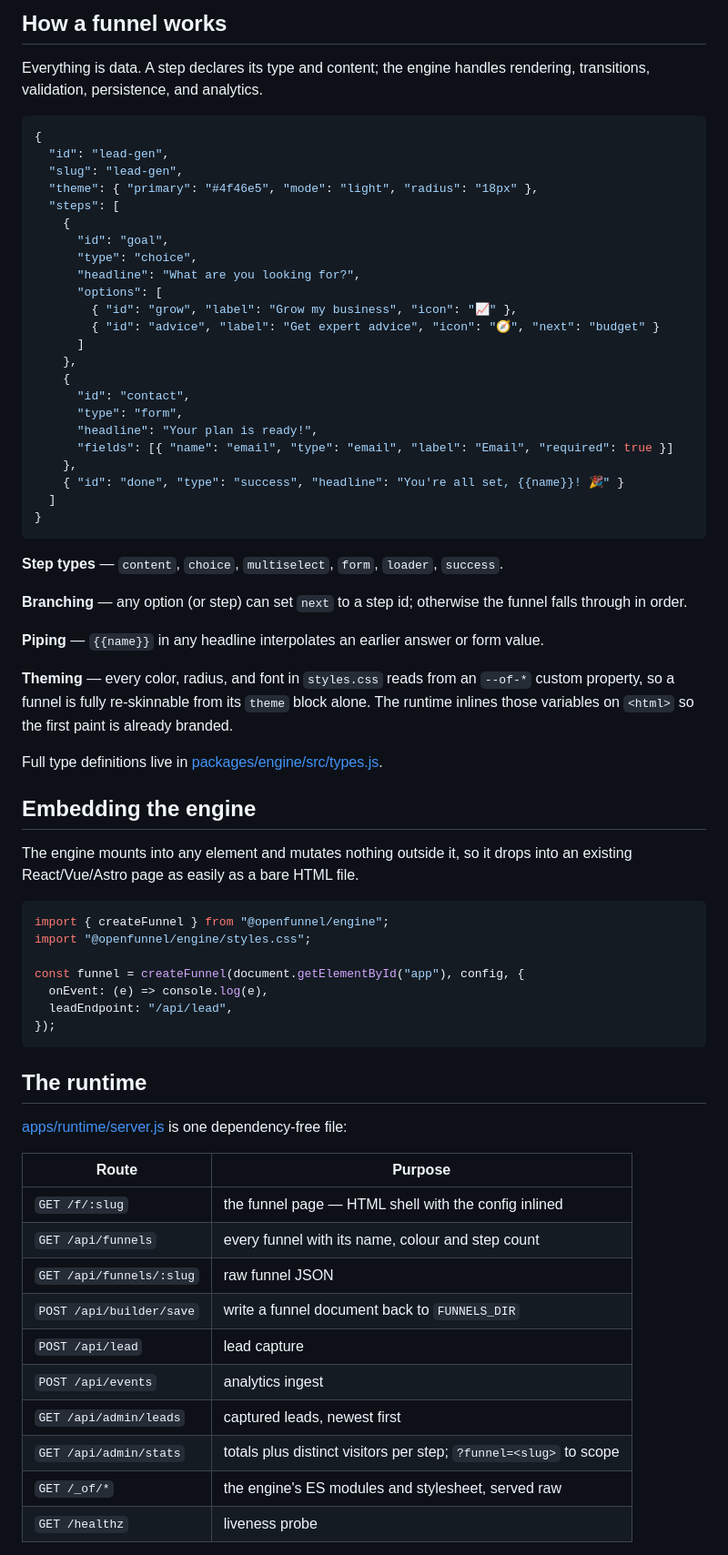
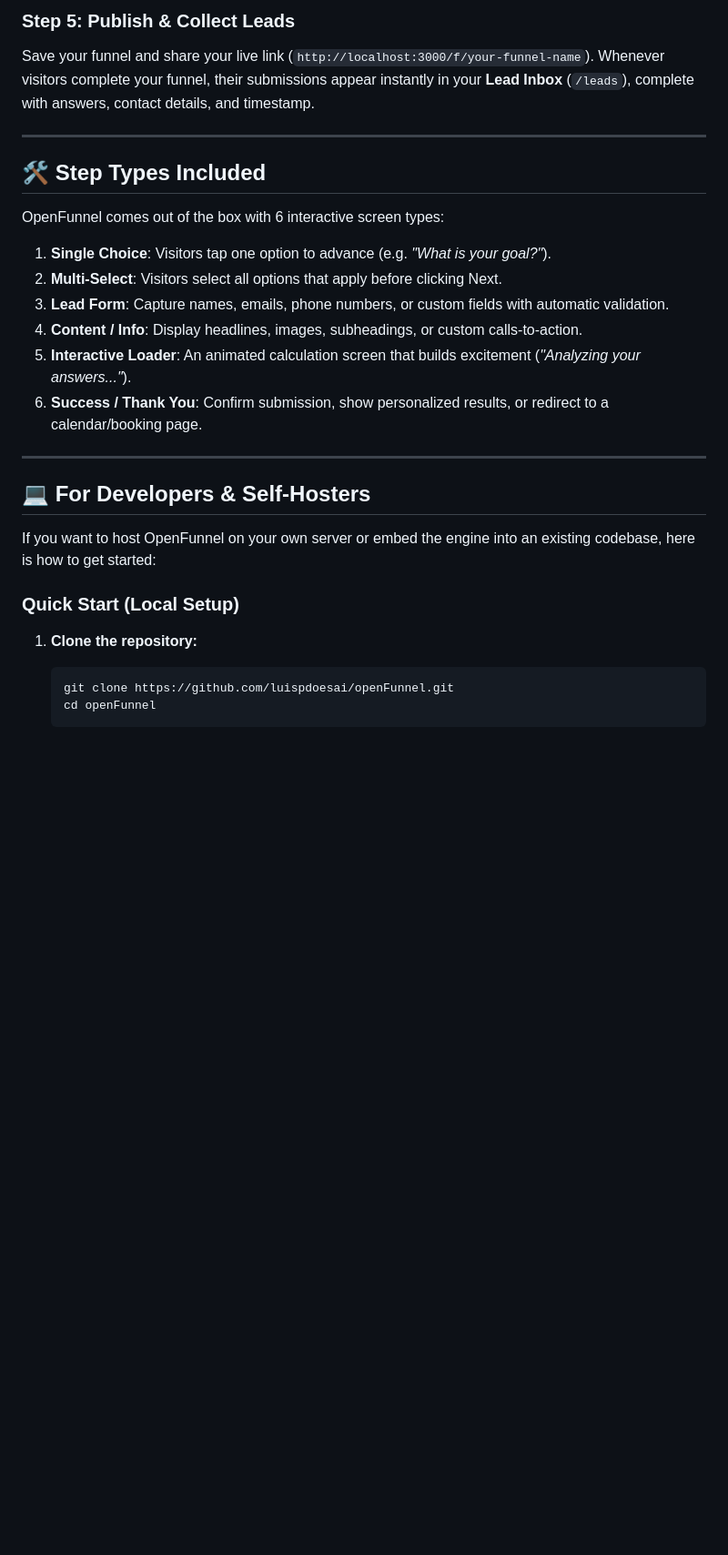
Before and after one commit to en449/openfunnel, a Markdown page: README.md, the part around one of its changes. Shown at 91% size. Rendered like a GitHub page; blank space fills up the shorter version.

Commit message:
docs: improve README with plain-english guide and step-by-step usage

````diff
--- a/README.md
+++ b/README.md
@@ -29,72 +61,32 @@ bun test        # 33 tests across 3 suites
 
-## How a funnel works
+### Step 5: Publish & Collect Leads
+Save your funnel and share your live link (`http://localhost:3000/f/your-funnel-name`).
+Whenever visitors complete your funnel, their submissions appear instantly in your **Lead Inbox** (`/leads`), complete with answers, contact details, and timestamp.
 
-Everything is data. A step declares its type and content; the engine handles rendering, transitions, validation, persistence, and analytics.
+---
 
-```json
-{
-  "id": "lead-gen",
-  "slug": "lead-gen",
-  "theme": { "primary": "#4f46e5", "mode": "light", "radius": "18px" },
-  "steps": [
-    {
-      "id": "goal",
-      "type": "choice",
-      "headline": "What are you looking for?",
-      "options": [
-        { "id": "grow", "label": "Grow my business", "icon": "📈" },
-        { "id": "advice", "label": "Get expert advice", "icon": "🧭", "next": "budget" }
-      ]
-    },
-    {
-      "id": "contact",
-      "type": "form",
-      "headline": "Your plan is ready!",
-      "fields": [{ "name": "email", "type": "email", "label": "Email", "required": true }]
-    },
-    { "id": "done", "type": "success", "headline": "You're all set, {{name}}! 🎉" }
-  ]
-}
-```
+## 🛠️ Step Types Included
 
-**Step types** — `content`, `choice`, `multiselect`, `form`, `loader`, `success`.
+OpenFunnel comes out of the box with 6 interactive screen types:
 
-**Branching** — any option (or step) can set `next` to a step id; otherwise the funnel falls through in order.
+1. **Single Choice**: Visitors tap one option to advance (e.g. *"What is your goal?"*).
+2. **Multi-Select**: Visitors select all options that apply before clicking Next.
+3. **Lead Form**: Capture names, emails, phone numbers, or custom fields with automatic validation.
+4. **Content / Info**: Display headlines, images, subheadings, or custom calls-to-action.
+5. **Interactive Loader**: An animated calculation screen that builds excitement (*"Analyzing your answers..."*).
+6. **Success / Thank You**: Confirm submission, show personalized results, or redirect to a calendar/booking page.
 
-**Piping** — `{{name}}` in any headline interpolates an earlier answer or form value.
+---
 
-**Theming** — every color, radius, and font in `styles.css` reads from an `--of-*` custom property, so a funnel is fully re-skinnable from its `theme` block alone. The runtime inlines those variables on `<html>` so the first paint is already branded.
+## 💻 For Developers & Self-Hosters
 
-Full type definitions live in [packages/engine/src/types.js](packages/engine/src/types.js).
+If you want to host OpenFunnel on your own server or embed the engine into an existing codebase, here is how to get started:
 
-## Embedding the engine
+### Quick Start (Local Setup)
 
-The engine mounts into any element and mutates nothing outside it, so it drops into an existing React/Vue/Astro page as easily as a bare HTML file.
+1. **Clone the repository:**
+   ```bash
+   git clone https://github.com/luispdoesai/openFunnel.git
+   cd openFunnel
+   ```
 
-```js
-import { createFunnel } from "@openfunnel/engine";
-import "@openfunnel/engine/styles.css";
-
-const funnel = createFunnel(document.getElementById("app"), config, {
-  onEvent: (e) => console.log(e),
-  leadEndpoint: "/api/lead",
-});
-```
-
-## The runtime
-
-[apps/runtime/server.js](apps/runtime/server.js) is one dependency-free file:
-
-| Route | Purpose |
-| --- | --- |
-| `GET /f/:slug` | the funnel page — HTML shell with the config inlined |
-| `GET /api/funnels` | every funnel with its name, colour and step count |
-| `GET /api/funnels/:slug` | raw funnel JSON |
-| `POST /api/builder/save` | write a funnel document back to `FUNNELS_DIR` |
-| `POST /api/lead` | lead capture |
-| `POST /api/events` | analytics ingest |
-| `GET /api/admin/leads` | captured leads, newest first |
-| `GET /api/admin/stats` | totals plus distinct visitors per step; `?funnel=<slug>` to scope |
-| `GET /_of/*` | the engine's ES modules and stylesheet, served raw |
-| `GET /healthz` | liveness probe |
-
````
Also changed, not shown: other parts of README.md (+143 -82 lines).
